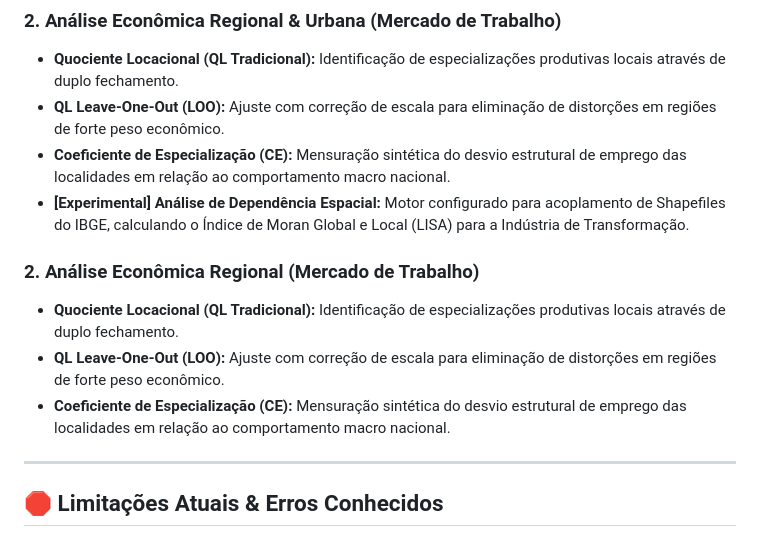
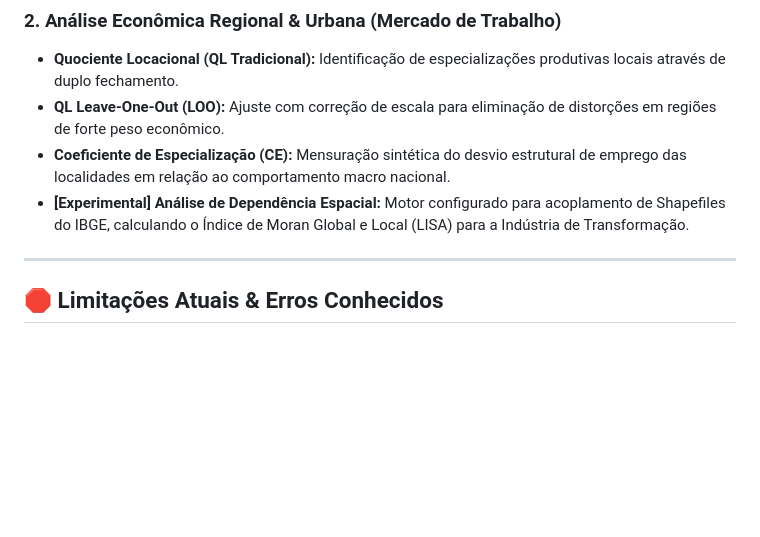
Before and after one commit to F4LLzinn/matriz-orcamentaria, a Markdown page: README.md, the part around the change. Drawn GitHub-style; blank space fills up the shorter version.

Commit message:
só um pequeno errinho kkkk

```diff
--- a/README.md
+++ b/README.md
@@ -21,10 +21,6 @@ O **Kairós** é um ecossistema integrado e modular desenvolvido para a automaç
 * **QL Leave-One-Out (LOO):** Ajuste com correção de escala para eliminação de distorções em regiões de forte peso econômico.
 * **Coeficiente de Especialização (CE):** Mensuração sintética do desvio estrutural de emprego das localidades em relação ao comportamento macro nacional.
 * **[Experimental] Análise de Dependência Espacial:** Motor configurado para acoplamento de Shapefiles do IBGE, calculando o Índice de Moran Global e Local (LISA) para a Indústria de Transformação.
-### 2. Análise Econômica Regional (Mercado de Trabalho)
-* **Quociente Locacional (QL Tradicional):** Identificação de especializações produtivas locais através de duplo fechamento.
-* **QL Leave-One-Out (LOO):** Ajuste com correção de escala para eliminação de distorções em regiões de forte peso econômico.
-* **Coeficiente de Especialização (CE):** Mensuração sintética do desvio estrutural de emprego das localidades em relação ao comportamento macro nacional.
 
 ---
 
```
